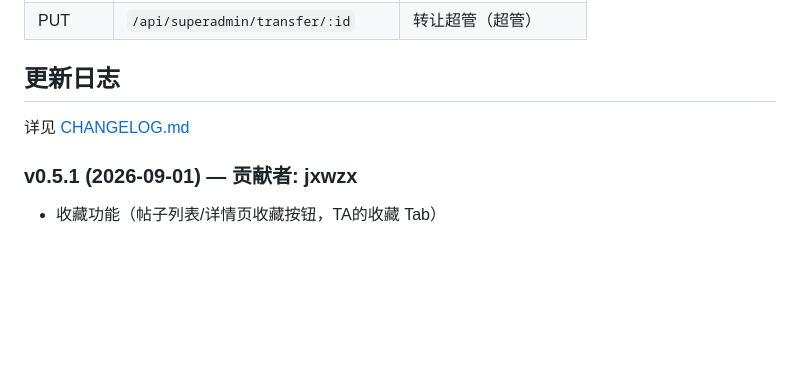
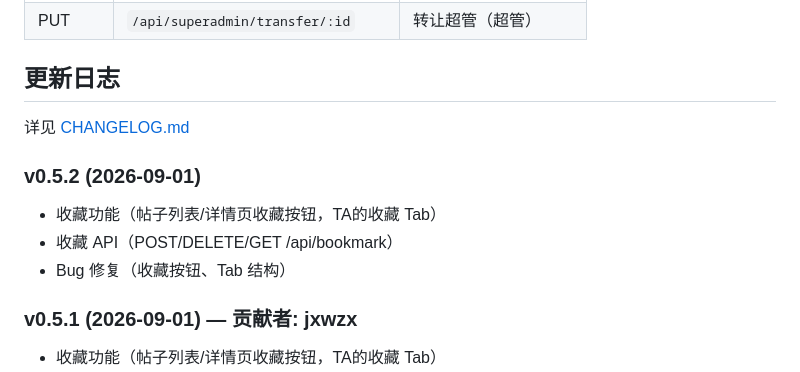
Before and after one commit to parkes-mimir/miforum, a Markdown page: README.md, the part around the change. Drawn GitHub-style; blank space fills up the shorter version.

```diff
--- a/README.md
+++ b/README.md
@@ -142,6 +142,12 @@ npm start
 
 详见 [CHANGELOG.md](./CHANGELOG.md)
 
+### v0.5.2 (2026-09-01)
+
+- 收藏功能（帖子列表/详情页收藏按钮，TA的收藏 Tab）
+- 收藏 API（POST/DELETE/GET /api/bookmark）
+- Bug 修复（收藏按钮、Tab 结构）
+
 ### v0.5.1 (2026-09-01) — 贡献者: jxwzx
 
 - 收藏功能（帖子列表/详情页收藏按钮，TA的收藏 Tab）
```
Also changed, not shown: CHANGELOG.md (+20 -4 lines).
